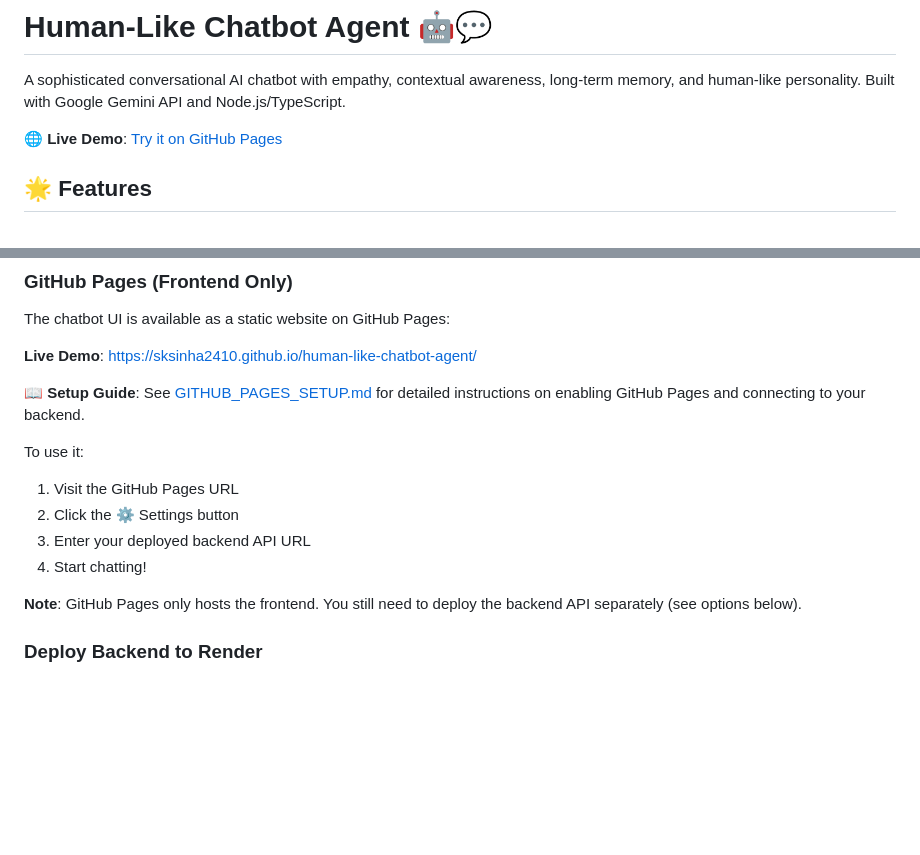
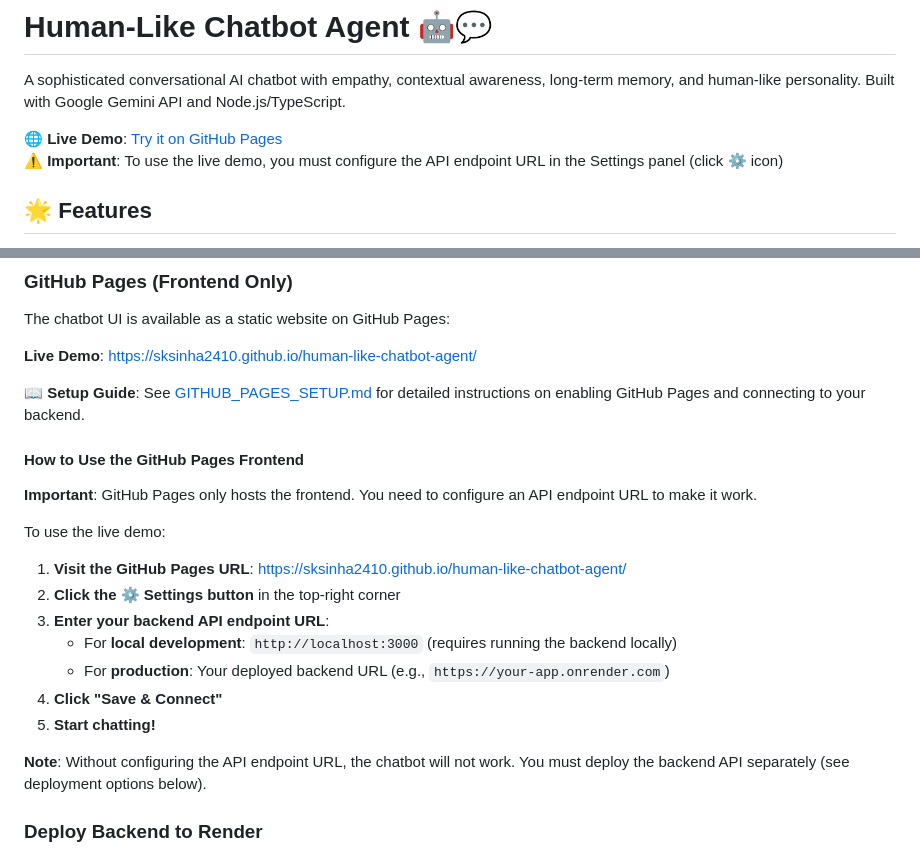
Before and after one commit to sksinha2410/human-like-chatbot-agent, a Markdown page: README.md, 2 parts joined by grey strips. Rendered like a GitHub page; blank space fills up the shorter version.

Commit message:
Add API endpoint URL configuration instructions to README
Co-authored-by: sksinha2410 <108980694+sksinha2410@users.noreply.github.com>

```diff
--- a/README.md
+++ b/README.md
@@ -3,6 +3,7 @@
 A sophisticated conversational AI chatbot with empathy, contextual awareness, long-term memory, and human-like personality. Built with Google Gemini API and Node.js/TypeScript.
 
 **🌐 Live Demo**: [Try it on GitHub Pages](https://sksinha2410.github.io/human-like-chatbot-agent/)
+⚠️ **Important**: To use the live demo, you must configure the API endpoint URL in the Settings panel (click ⚙️ icon)
 
 ## 🌟 Features
 
@@ -250,13 +251,20 @@ The chatbot UI is available as a static website on GitHub Pages:
 
 **📖 Setup Guide**: See [GITHUB_PAGES_SETUP.md](GITHUB_PAGES_SETUP.md) for detailed instructions on enabling GitHub Pages and connecting to your backend.
 
-To use it:
-1. Visit the GitHub Pages URL
-2. Click the ⚙️ Settings button
-3. Enter your deployed backend API URL
-4. Start chatting!
+#### How to Use the GitHub Pages Frontend
 
-**Note**: GitHub Pages only hosts the frontend. You still need to deploy the backend API separately (see options below).
+**Important**: GitHub Pages only hosts the frontend. You need to configure an API endpoint URL to make it work.
+
+To use the live demo:
+1. **Visit the GitHub Pages URL**: [https://sksinha2410.github.io/human-like-chatbot-agent/](https://sksinha2410.github.io/human-like-chatbot-agent/)
+2. **Click the ⚙️ Settings button** in the top-right corner
+3. **Enter your backend API endpoint URL**:
+   - For **local development**: `http://localhost:3000` (requires running the backend locally)
+   - For **production**: Your deployed backend URL (e.g., `https://your-app.onrender.com`)
+4. **Click "Save & Connect"**
+5. **Start chatting!**
+
+**Note**: Without configuring the API endpoint URL, the chatbot will not work. You must deploy the backend API separately (see deployment options below).
 
 ### Deploy Backend to Render
 
```
